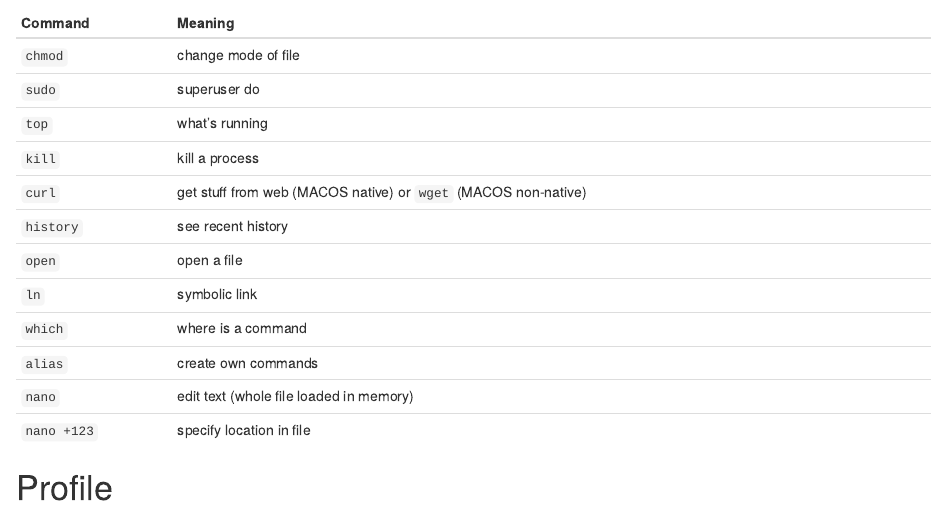
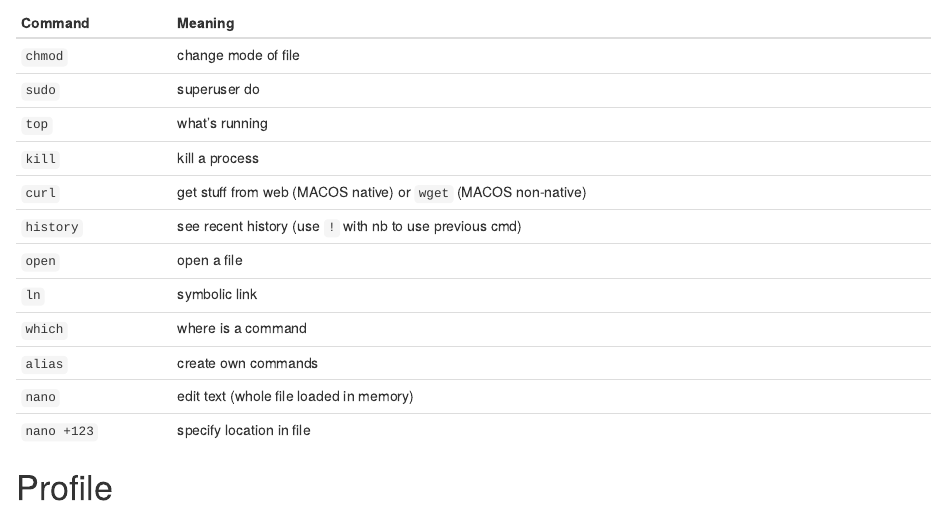
Before and after one commit to seb951/basic_unix, an R Markdown document (unix.Rmd): the page in a window 1100 px wide, from 3040 px down. The pictures show the output file unix.html that the author committed with the source, opened offline.

Commit message:
minor history

```diff
--- a/unix.Rmd
+++ b/unix.Rmd
@@ -94,7 +94,7 @@ Command | Meaning
 `top` | what's running
 `kill` | kill a process
 `curl` | get stuff from web (MACOS native) or `wget` (MACOS non-native)
-`history` | see recent history
+`history` | see recent history (use `!` with nb to use previous cmd)
 `open` | open a file
 `ln` | symbolic link
 `which` | where is a command
```
Also changed, not shown: unix.html, unix.pdf.
